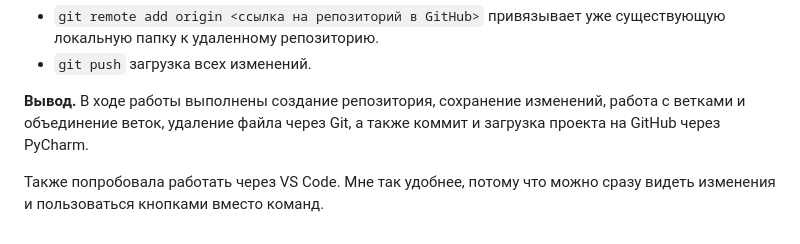
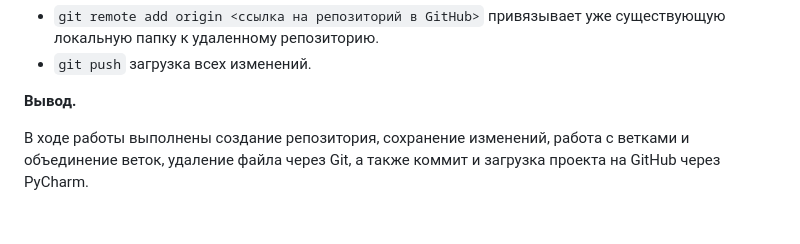
Before and after one commit to Bao-Langi/programming-2026, a Markdown page: Прога-лаба-5/Прога-лаба-5.md, the part around the change. Rendered like a GitHub page.

```diff
--- a/Прога-лаба-5/Прога-лаба-5.md
+++ b/Прога-лаба-5/Прога-лаба-5.md
@@ -89,6 +89,5 @@
 * `git push` загрузка всех изменений.
 
 **Вывод.**
+
 В ходе работы выполнены создание репозитория, сохранение изменений, работа с ветками и объединение веток, удаление файла через Git, а также коммит и загрузка проекта на GitHub через PyCharm.
-
-Также попробовала работать через VS Code. Мне так удобнее, потому что можно сразу видеть изменения и пользоваться кнопками вместо команд.
```
